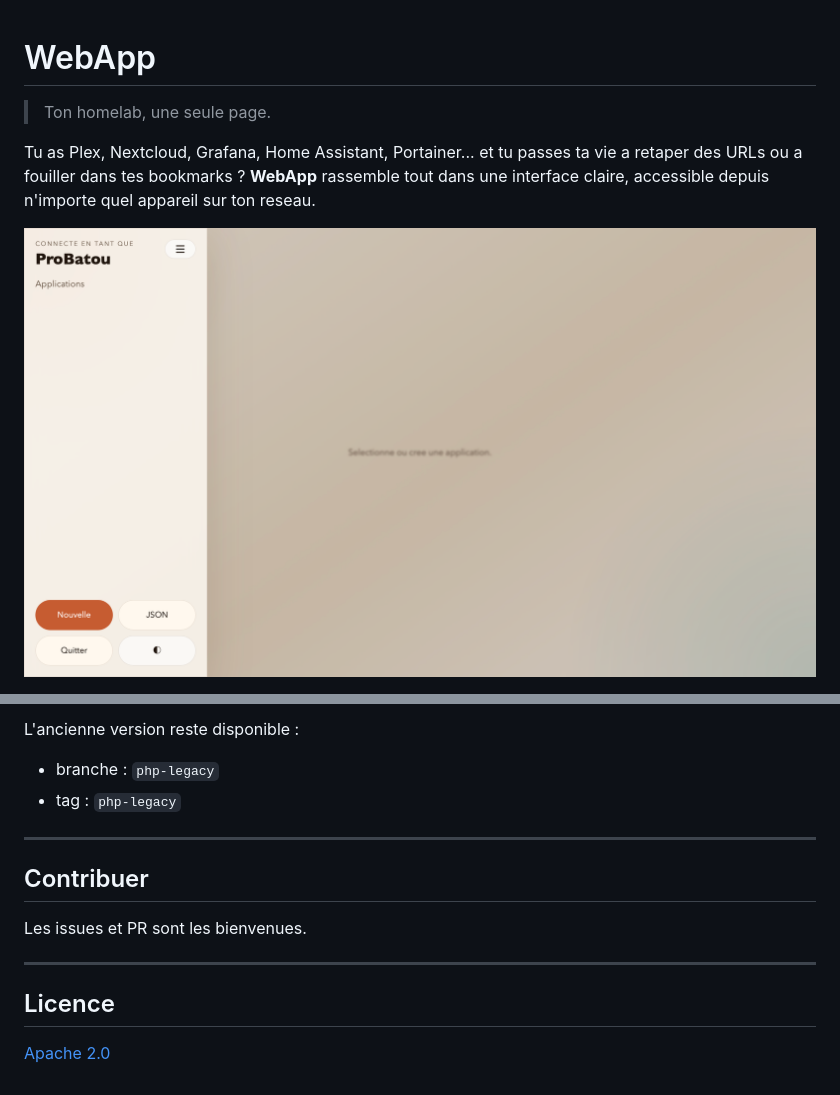
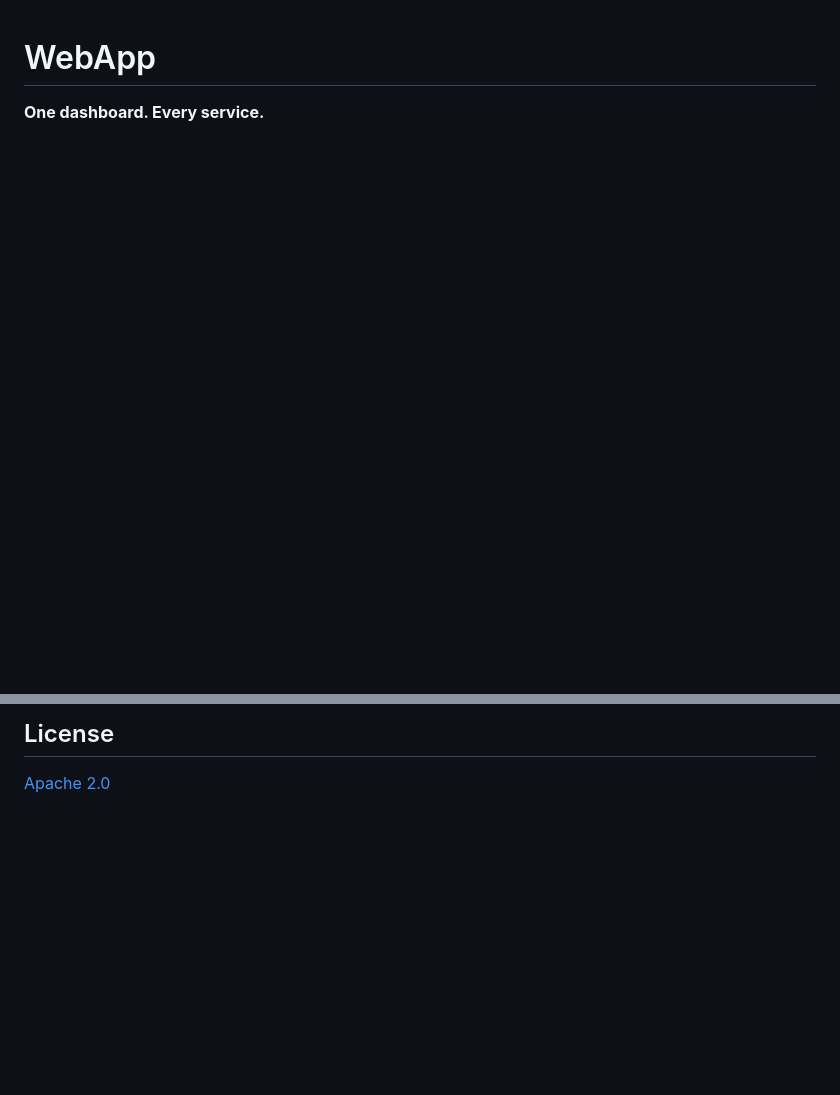
Before and after one commit to ProBatou/WebApp, a Markdown page: README.md, 2 parts joined by grey strips. GitHub-like rendering; blank space fills up the shorter version.

```diff
--- a/README.md
+++ b/README.md
@@ -1,9 +1,5 @@
 # WebApp
 
-> Ton homelab, une seule page.
-
-Tu as Plex, Nextcloud, Grafana, Home Assistant, Portainer... et tu passes ta vie a retaper des URLs ou a fouiller dans tes bookmarks ? **WebApp** rassemble tout dans une interface claire, accessible depuis n'importe quel appareil sur ton reseau.
-
-![Aperçu WebApp V2](./docs/webapp-v2-preview.png)
+**One dashboard. Every service.**
 
 [![Demo](https://img.shields.io/badge/demo-live-brightgreen)](https://webapp-latest-mk9k.onrender.com)
@@ -154,16 +122,3 @@ La v2 est une reecriture complete en TypeScript avec un monorepo, une API Fastif
-L'ancienne version reste disponible :
-
-- branche : `php-legacy`
-- tag : `php-legacy`
-
----
-
-## Contribuer
-
-Les issues et PR sont les bienvenues.
-
----
-
-## Licence
+## License
 
 [Apache 2.0](./LICENSE)
```
Also changed, not shown: other parts of README.md (+61 -89 lines).
